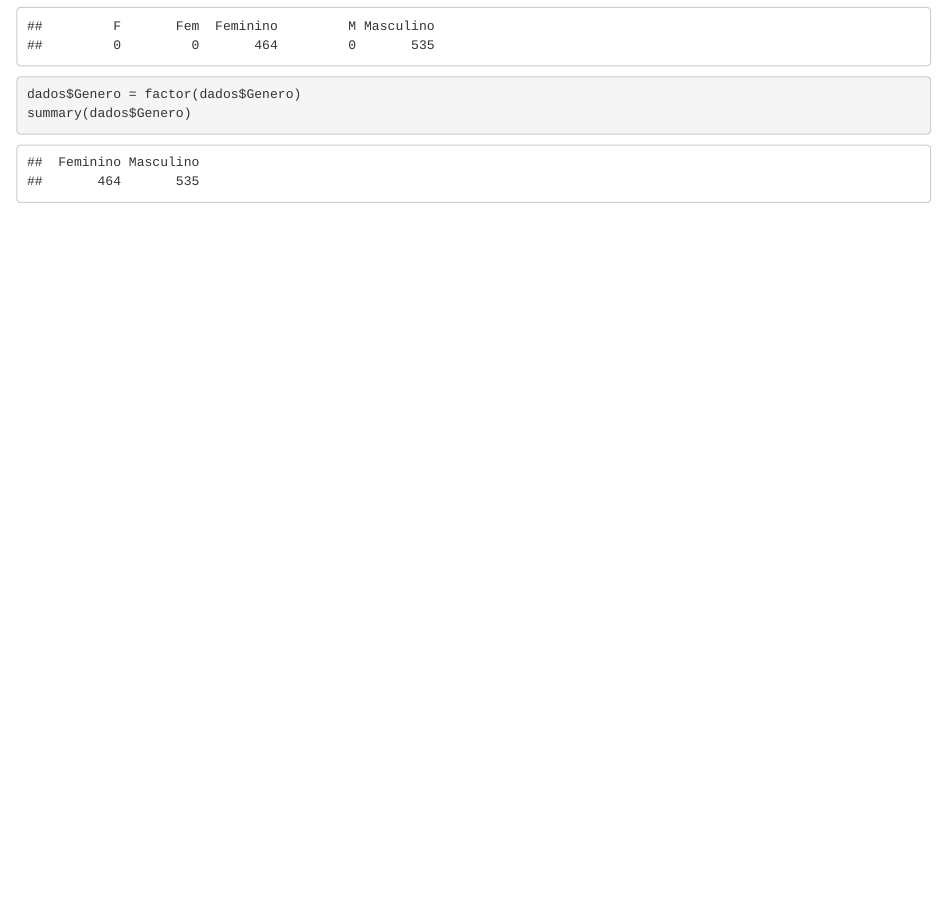
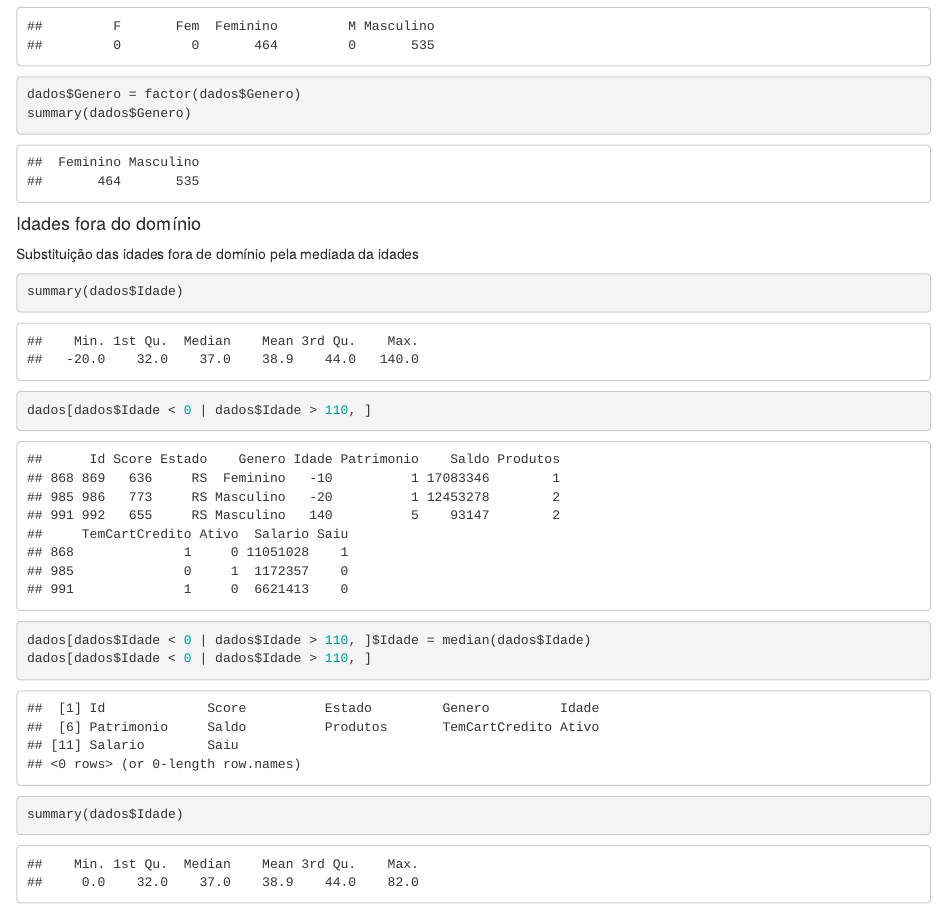
Before and after one commit to iandrade-uft/formacao_cd_udemy, an R Markdown document (09_pratica_em_r/atividades/limpeza_de_dados_com_r.Rmd): the page in a window 1100 px wide, from 9190 px down. Rendered offline with R 4.5, knitr and Pandoc, with nearby package versions.

Commit message:
Atividade de limpeza de dados com R - tratamento da variável idades do conjunto de dados Churn.csv

````diff
--- a/09_pratica_em_r/atividades/limpeza_de_dados_com_r.Rmd
+++ b/09_pratica_em_r/atividades/limpeza_de_dados_com_r.Rmd
@@ -121,3 +121,16 @@ summary(dados$Genero)
 dados$Genero = factor(dados$Genero)
 summary(dados$Genero)
 ```
+
+
+#### Idades fora do domínio
+
+Substituição das idades fora de domínio pela mediada da idades
+
+```{r}
+summary(dados$Idade)
+dados[dados$Idade < 0 | dados$Idade > 110, ]
+dados[dados$Idade < 0 | dados$Idade > 110, ]$Idade = median(dados$Idade)
+dados[dados$Idade < 0 | dados$Idade > 110, ]
+summary(dados$Idade)
+```
````
Also changed, not shown: 09_pratica_em_r/atividades/limpeza_de_dados_com_r.html.
